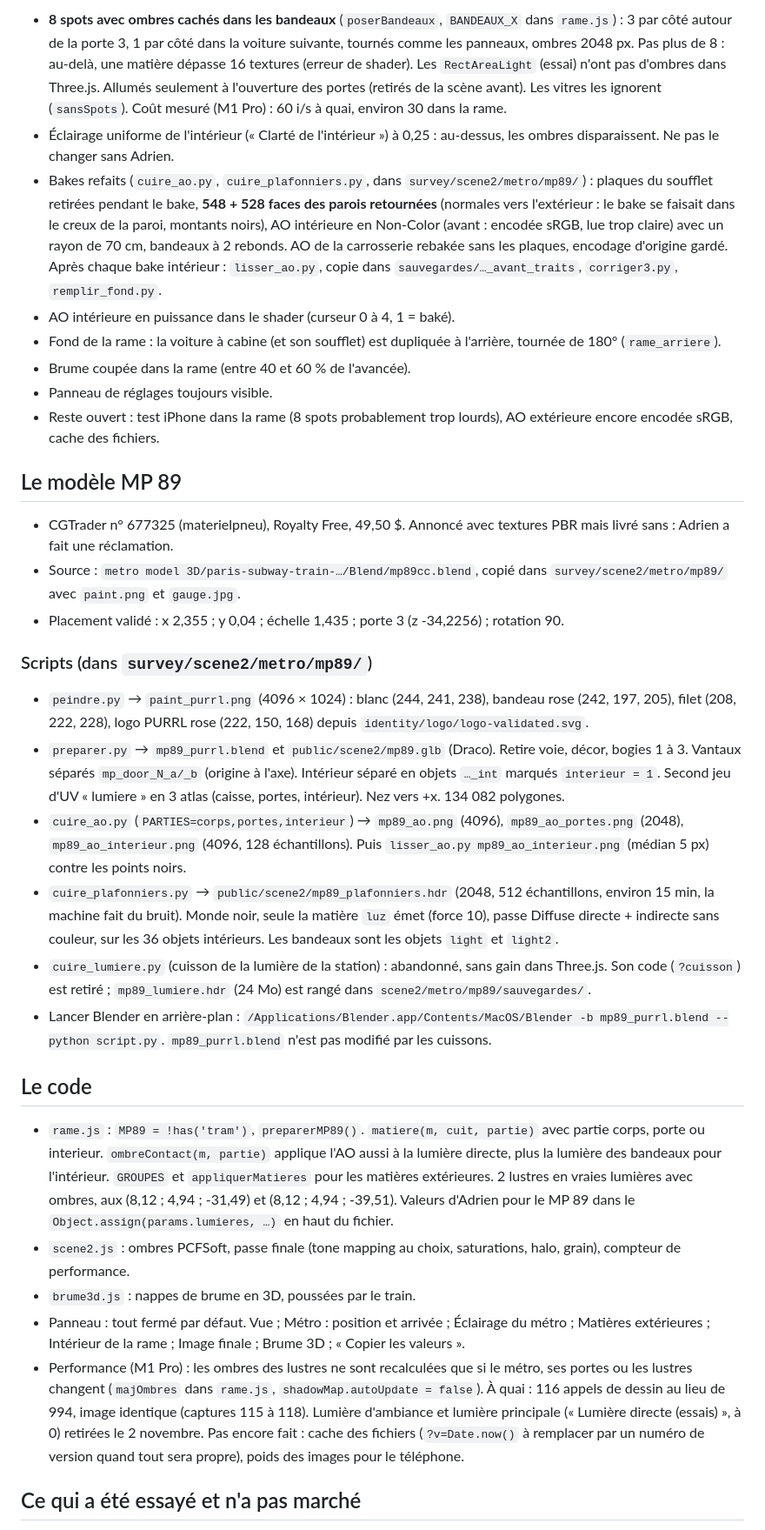
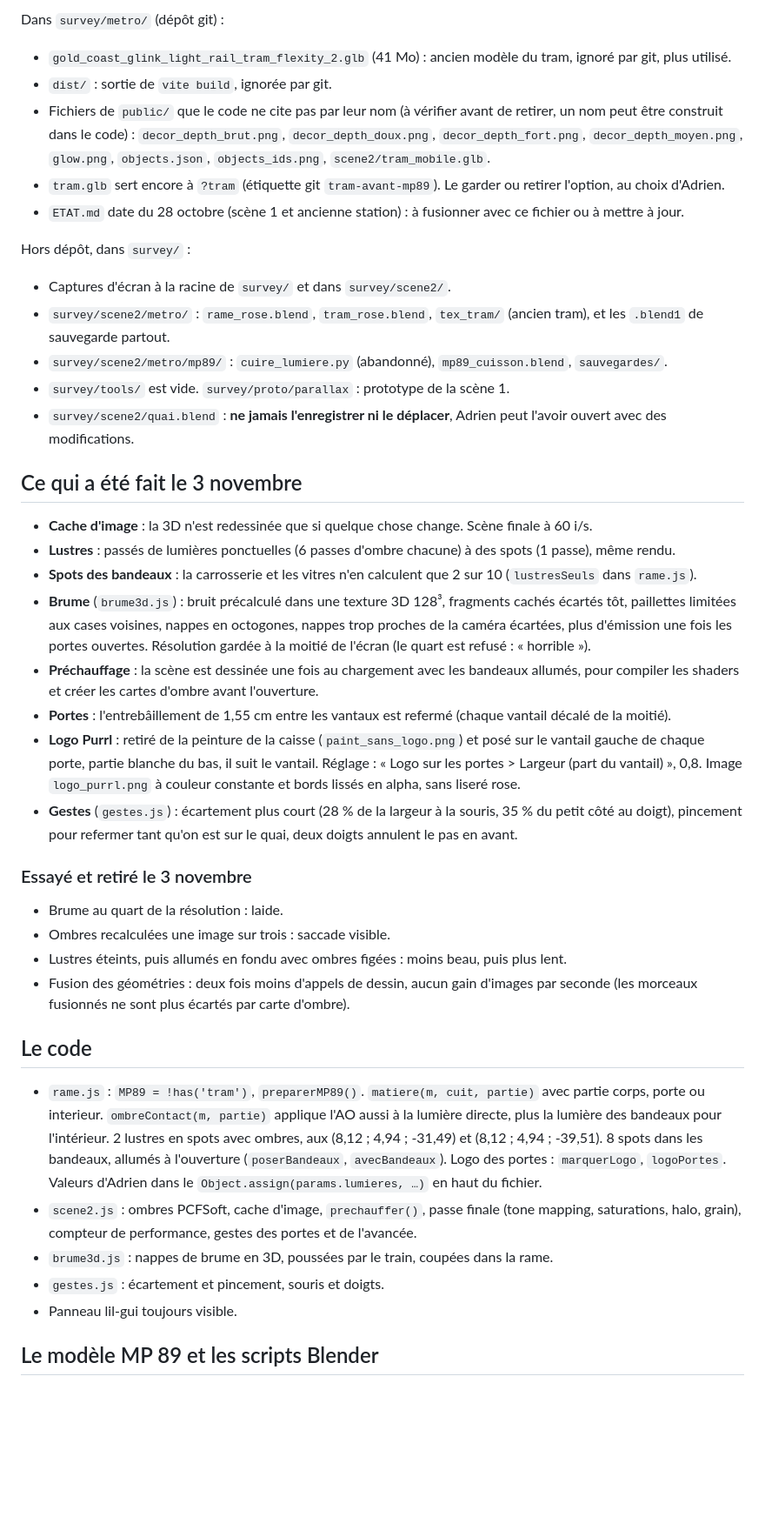
Before and after one commit to adrien-duchossoy/purrl-metro-rose, a Markdown page: HANDOVER.md, the part around one of its changes. Shown at 87% size. GitHub-like rendering; blank space fills up the shorter version.

Commit message:
docs: update handover for November 3
Co-Authored-By: Claude Opus 5.5 <noreply@anthropic.com>

```diff
--- a/HANDOVER.md
+++ b/HANDOVER.md
@@ -32,35 +30,43 @@ Toutes recolorées : on garde grain, brillance, AO et relief, la couleur reste c
 
-- **8 spots avec ombres cachés dans les bandeaux** (`poserBandeaux`, `BANDEAUX_X` dans `rame.js`) : 3 par côté autour de la porte 3, 1 par côté dans la voiture suivante, tournés comme les panneaux, ombres 2048 px. Pas plus de 8 : au-delà, une matière dépasse 16 textures (erreur de shader). Les `RectAreaLight` (essai) n'ont pas d'ombres dans Three.js. Allumés seulement à l'ouverture des portes (retirés de la scène avant). Les vitres les ignorent (`sansSpots`). Coût mesuré (M1 Pro) : 60 i/s à quai, environ 30 dans la rame.
-- Éclairage uniforme de l'intérieur (« Clarté de l'intérieur ») à 0,25 : au-dessus, les ombres disparaissent. Ne pas le changer sans Adrien.
-- Bakes refaits (`cuire_ao.py`, `cuire_plafonniers.py`, dans `survey/scene2/metro/mp89/`) : plaques du soufflet retirées pendant le bake, **548 + 528 faces des parois retournées** (normales vers l'extérieur : le bake se faisait dans le creux de la paroi, montants noirs), AO intérieure en Non-Color (avant : encodée sRGB, lue trop claire) avec un rayon de 70 cm, bandeaux à 2 rebonds. AO de la carrosserie rebakée sans les plaques, encodage d'origine gardé. Après chaque bake intérieur : `lisser_ao.py`, copie dans `sauvegardes/…_avant_traits`, `corriger3.py`, `remplir_fond.py`.
-- AO intérieure en puissance dans le shader (curseur 0 à 4, 1 = baké).
-- Fond de la rame : la voiture à cabine (et son soufflet) est dupliquée à l'arrière, tournée de 180° (`rame_arriere`).
-- Brume coupée dans la rame (entre 40 et 60 % de l'avancée).
-- Panneau de réglages toujours visible.
-- Reste ouvert : test iPhone dans la rame (8 spots probablement trop lourds), AO extérieure encore encodée sRGB, cache des fichiers.
+Dans `survey/metro/` (dépôt git) :
+- `gold_coast_glink_light_rail_tram_flexity_2.glb` (41 Mo) : ancien modèle du tram, ignoré par git, plus utilisé.
+- `dist/` : sortie de `vite build`, ignorée par git.
+- Fichiers de `public/` que le code ne cite pas par leur nom (à vérifier avant de retirer, un nom peut être construit dans le code) : `decor_depth_brut.png`, `decor_depth_doux.png`, `decor_depth_fort.png`, `decor_depth_moyen.png`, `glow.png`, `objects.json`, `objects_ids.png`, `scene2/tram_mobile.glb`.
+- `tram.glb` sert encore à `?tram` (étiquette git `tram-avant-mp89`). Le garder ou retirer l'option, au choix d'Adrien.
+- `ETAT.md` date du 28 octobre (scène 1 et ancienne station) : à fusionner avec ce fichier ou à mettre à jour.
 
-## Le modèle MP 89
+Hors dépôt, dans `survey/` :
+- Captures d'écran à la racine de `survey/` et dans `survey/scene2/`.
+- `survey/scene2/metro/` : `rame_rose.blend`, `tram_rose.blend`, `tex_tram/` (ancien tram), et les `.blend1` de sauvegarde partout.
+- `survey/scene2/metro/mp89/` : `cuire_lumiere.py` (abandonné), `mp89_cuisson.blend`, `sauvegardes/`.
+- `survey/tools/` est vide. `survey/proto/parallax` : prototype de la scène 1.
+- `survey/scene2/quai.blend` : **ne jamais l'enregistrer ni le déplacer**, Adrien peut l'avoir ouvert avec des modifications.
 
-- CGTrader n° 677325 (materielpneu), Royalty Free, 49,50 $. Annoncé avec textures PBR mais livré sans : Adrien a fait une réclamation.
-- Source : `metro model 3D/paris-subway-train-…/Blend/mp89cc.blend`, copié dans `survey/scene2/metro/mp89/` avec `paint.png` et `gauge.jpg`.
-- Placement validé : x 2,355 ; y 0,04 ; échelle 1,435 ; porte 3 (z -34,2256) ; rotation 90.
+## Ce qui a été fait le 3 novembre
 
-### Scripts (dans `survey/scene2/metro/mp89/`)
+- **Cache d'image** : la 3D n'est redessinée que si quelque chose change. Scène finale à 60 i/s.
+- **Lustres** : passés de lumières ponctuelles (6 passes d'ombre chacune) à des spots (1 passe), même rendu.
+- **Spots des bandeaux** : la carrosserie et les vitres n'en calculent que 2 sur 10 (`lustresSeuls` dans `rame.js`).
+- **Brume** (`brume3d.js`) : bruit précalculé dans une texture 3D 128³, fragments cachés écartés tôt, paillettes limitées aux cases voisines, nappes en octogones, nappes trop proches de la caméra écartées, plus d'émission une fois les portes ouvertes. Résolution gardée à la moitié de l'écran (le quart est refusé : « horrible »).
+- **Préchauffage** : la scène est dessinée une fois au chargement avec les bandeaux allumés, pour compiler les shaders et créer les cartes d'ombre avant l'ouverture.
+- **Portes** : l'entrebâillement de 1,55 cm entre les vantaux est refermé (chaque vantail décalé de la moitié).
+- **Logo Purrl** : retiré de la peinture de la caisse (`paint_sans_logo.png`) et posé sur le vantail gauche de chaque porte, partie blanche du bas, il suit le vantail. Réglage : « Logo sur les portes > Largeur (part du vantail) », 0,8. Image `logo_purrl.png` à couleur constante et bords lissés en alpha, sans liseré rose.
+- **Gestes** (`gestes.js`) : écartement plus court (28 % de la largeur à la souris, 35 % du petit côté au doigt), pincement pour refermer tant qu'on est sur le quai, deux doigts annulent le pas en avant.
 
-- `peindre.py` → `paint_purrl.png` (4096 × 1024) : blanc (244, 241, 238), bandeau rose (242, 197, 205), filet (208, 222, 228), logo PURRL rose (222, 150, 168) depuis `identity/logo/logo-validated.svg`.
-- `preparer.py` → `mp89_purrl.blend` et `public/scene2/mp89.glb` (Draco). Retire voie, décor, bogies 1 à 3. Vantaux séparés `mp_door_N_a/_b` (origine à l'axe). Intérieur séparé en objets `…_int` marqués `interieur = 1`. Second jeu d'UV « lumiere » en 3 atlas (caisse, portes, intérieur). Nez vers +x. 134 082 polygones.
-- `cuire_ao.py` (`PARTIES=corps,portes,interieur`) → `mp89_ao.png` (4096), `mp89_ao_portes.png` (2048), `mp89_ao_interieur.png` (4096, 128 échantillons). Puis `lisser_ao.py mp89_ao_interieur.png` (médian 5 px) contre les points noirs.
-- `cuire_plafonniers.py` → `public/scene2/mp89_plafonniers.hdr` (2048, 512 échantillons, environ 15 min, la machine fait du bruit). Monde noir, seule la matière `luz` émet (force 10), passe Diffuse directe + indirecte sans couleur, sur les 36 objets intérieurs. Les bandeaux sont les objets `light` et `light2`.
-- `cuire_lumiere.py` (cuisson de la lumière de la station) : abandonné, sans gain dans Three.js. Son code (`?cuisson`) est retiré ; `mp89_lumiere.hdr` (24 Mo) est rangé dans `scene2/metro/mp89/sauvegardes/`.
-- Lancer Blender en arrière-plan : `/Applications/Blender.app/Contents/MacOS/Blender -b mp89_purrl.blend --python script.py`. `mp89_purrl.blend` n'est pas modifié par les cuissons.
+### Essayé et retiré le 3 novembre
+
+- Brume au quart de la résolution : laide.
+- Ombres recalculées une image sur trois : saccade visible.
+- Lustres éteints, puis allumés en fondu avec ombres figées : moins beau, puis plus lent.
+- Fusion des géométries : deux fois moins d'appels de dessin, aucun gain d'images par seconde (les morceaux fusionnés ne sont plus écartés par carte d'ombre).
 
 ## Le code
 
-- `rame.js` : `MP89 = !has('tram')`, `preparerMP89()`. `matiere(m, cuit, partie)` avec partie corps, porte ou interieur. `ombreContact(m, partie)` applique l'AO aussi à la lumière directe, plus la lumière des bandeaux pour l'intérieur. `GROUPES` et `appliquerMatieres` pour les matières extérieures. 2 lustres en vraies lumières avec ombres, aux (8,12 ; 4,94 ; -31,49) et (8,12 ; 4,94 ; -39,51). Valeurs d'Adrien pour le MP 89 dans le `Object.assign(params.lumieres, …)` en haut du fichier.
-- `scene2.js` : ombres PCFSoft, passe finale (tone mapping au choix, saturations, halo, grain), compteur de performance.
-- `brume3d.js` : nappes de brume en 3D, poussées par le train.
-- Panneau : tout fermé par défaut. Vue ; Métro : position et arrivée ; Éclairage du métro ; Matières extérieures ; Intérieur de la rame ; Image finale ; Brume 3D ; « Copier les valeurs ».
-- Performance (M1 Pro) : les ombres des lustres ne sont recalculées que si le métro, ses portes ou les lustres changent (`majOmbres` dans `rame.js`, `shadowMap.autoUpdate = false`). À quai : 116 appels de dessin au lieu de 994, image identique (captures 115 à 118). Lumière d'ambiance et lumière principale (« Lumière directe (essais) », à 0) retirées le 2 novembre. Pas encore fait : cache des fichiers (`?v=Date.now()` à remplacer par un numéro de version quand tout sera propre), poids des images pour le téléphone.
+- `rame.js` : `MP89 = !has('tram')`, `preparerMP89()`. `matiere(m, cuit, partie)` avec partie corps, porte ou interieur. `ombreContact(m, partie)` applique l'AO aussi à la lumière directe, plus la lumière des bandeaux pour l'intérieur. 2 lustres en spots avec ombres, aux (8,12 ; 4,94 ; -31,49) et (8,12 ; 4,94 ; -39,51). 8 spots dans les bandeaux, allumés à l'ouverture (`poserBandeaux`, `avecBandeaux`). Logo des portes : `marquerLogo`, `logoPortes`. Valeurs d'Adrien dans le `Object.assign(params.lumieres, …)` en haut du fichier.
+- `scene2.js` : ombres PCFSoft, cache d'image, `prechauffer()`, passe finale (tone mapping, saturations, halo, grain), compteur de performance, gestes des portes et de l'avancée.
+- `brume3d.js` : nappes de brume en 3D, poussées par le train, coupées dans la rame.
+- `gestes.js` : écartement et pincement, souris et doigts.
+- Panneau lil-gui toujours visible.
 
-## Ce qui a été essayé et n'a pas marché
+## Le modèle MP 89 et les scripts Blender
 
```
Also changed, not shown: other parts of HANDOVER.md (+44 -41 lines).
